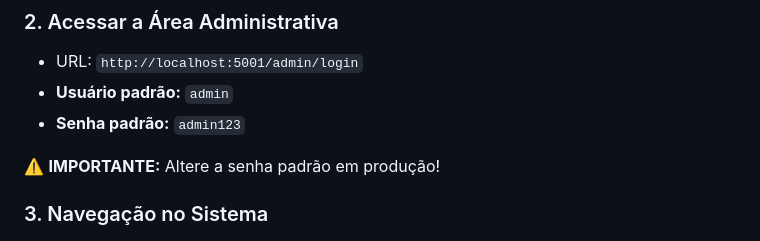
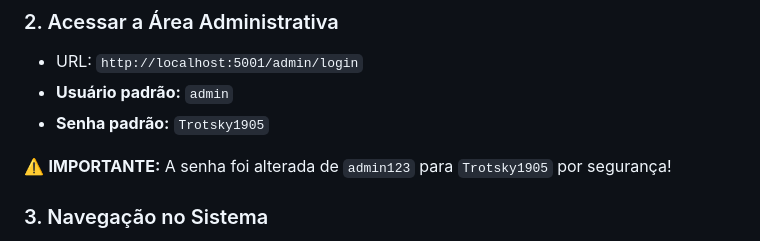
Before and after one commit to ComunaTec/landingpage, a Markdown page: ADMIN_README.md, the part around the change. Drawn GitHub-style.

Commit message:
docs: atualizar senha do admin para Trotsky1905
- Alterar senha padrão de admin123 para Trotsky1905
- Atualizar documentação ADMIN_README.md
- Melhorar segurança do sistema de administração

```diff
--- a/ADMIN_README.md
+++ b/ADMIN_README.md
@@ -28,9 +28,9 @@ python app.py
 ### 2. Acessar a Área Administrativa
 - URL: `http://localhost:5001/admin/login`
 - **Usuário padrão:** `admin`
-- **Senha padrão:** `admin123`
+- **Senha padrão:** `Trotsky1905`
 
-⚠️ **IMPORTANTE:** Altere a senha padrão em produção!
+⚠️ **IMPORTANTE:** A senha foi alterada de `admin123` para `Trotsky1905` por segurança!
 
 ### 3. Navegação no Sistema
 - **Dashboard:** Visualizar todas as respostas do formulário
```
